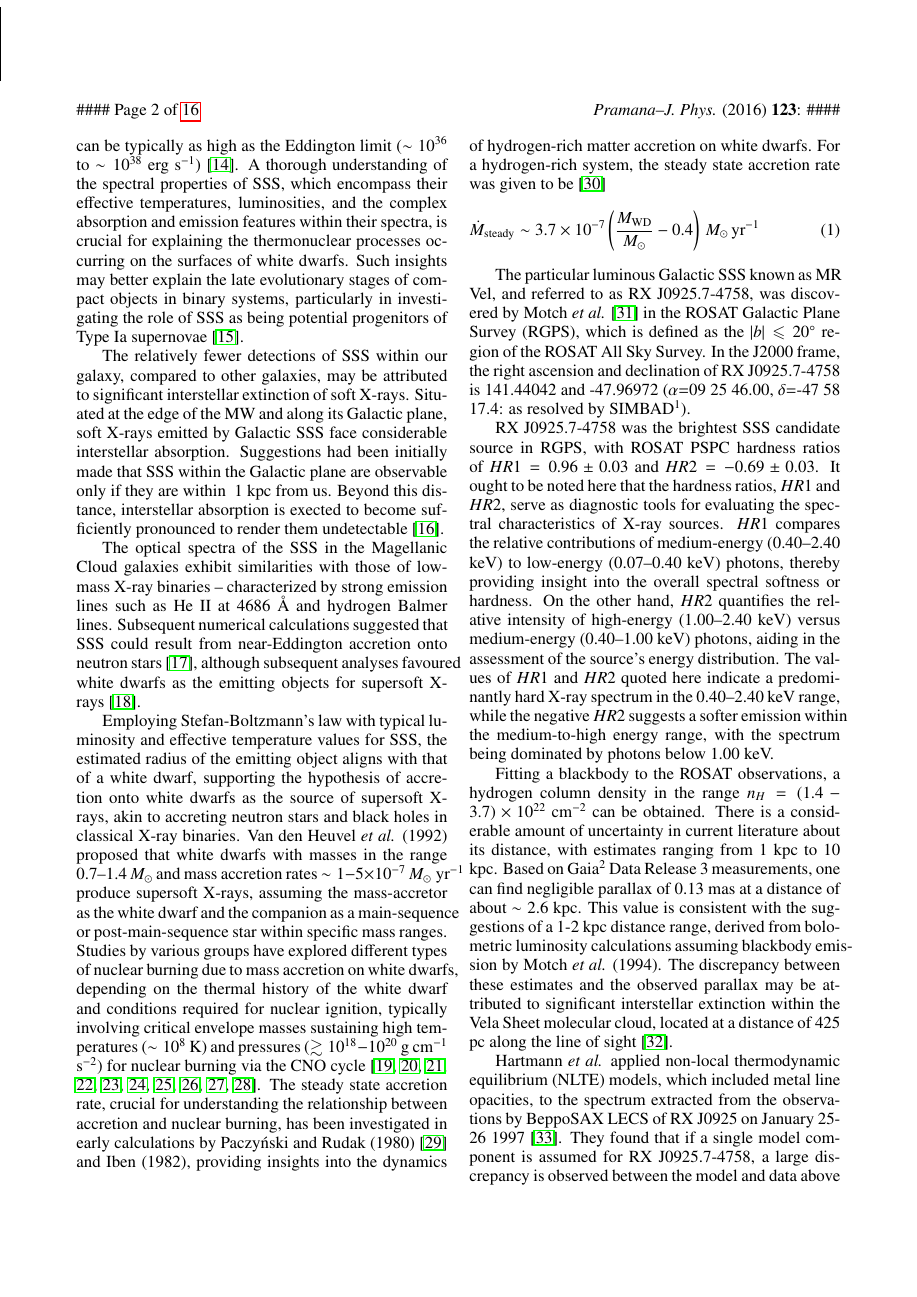
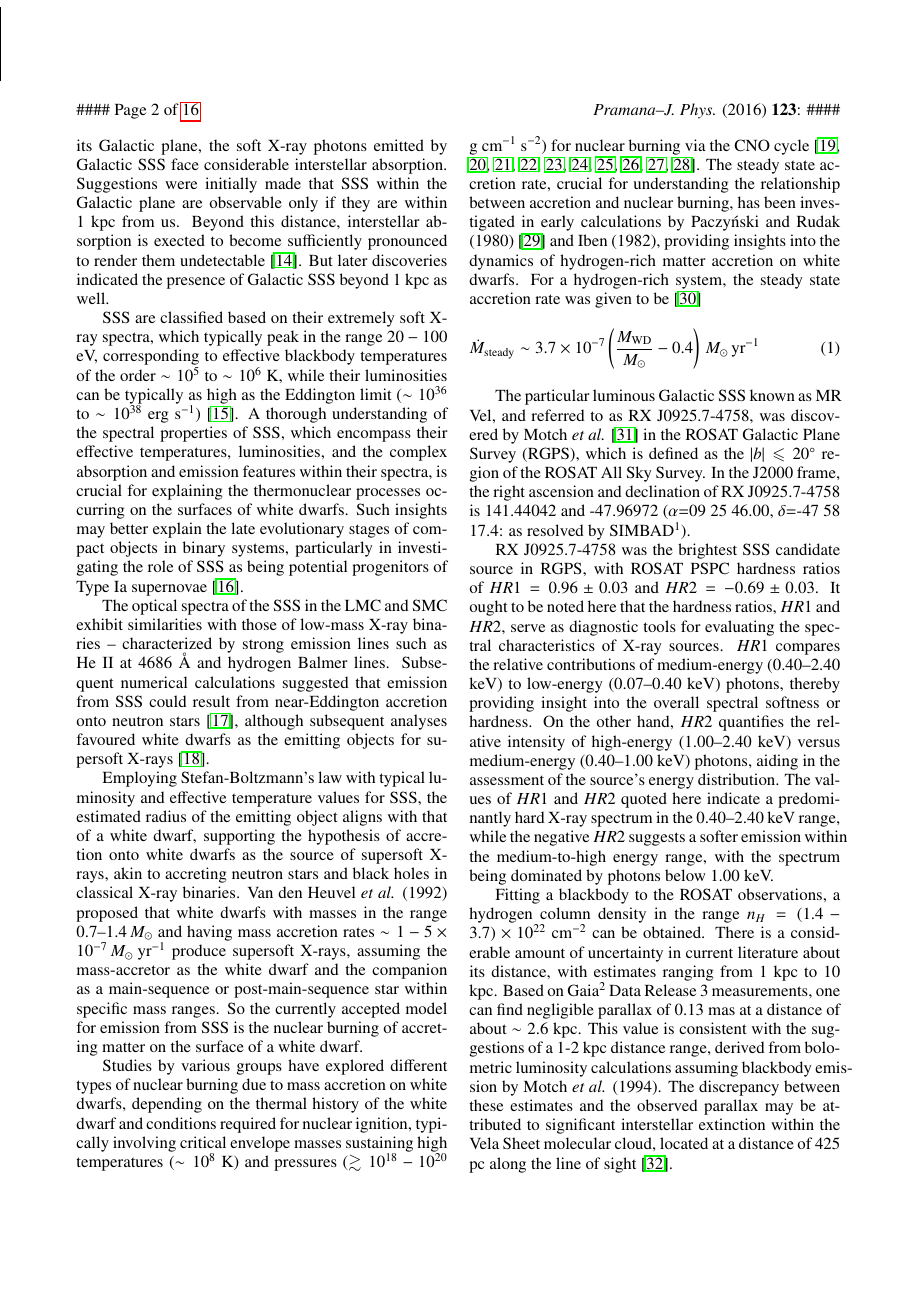
Before and after one commit to pararover/multisat-rxj0925.74758, a LaTeX document (main.tex, which reads sections/01-introduction.tex): page 2 of 16. Compiled offline with pdfLaTeX.

Commit message:
Minor changes in text of section on Introduction

```diff
--- a/sections/01-introduction.tex
+++ b/sections/01-introduction.tex
@@ -8,7 +8,10 @@
     %\end{itemize}
 
     % Modified following reviewer comments 1.1 and 1.2:
-    Supersoft X-ray sources (hereafter SSS) represent an important class of celestial objects. They were initially noticed in the soft X-ray survey  of the Large Magellanic Cloud galaxy (LMC) using the \textit{Einstein Observatory} by Long \textit{et al.} (1981) \cite{long81}. These objects were later recognized as a distinct class of intrinsically luminous X-ray sources by Trümper \textit{et al.} (1991), and also Greiner \textit{et al.} (1991), following the observation of more SSS in the LMC using the \textit{R\"{o}ntgen Observatory Satellite} (\textit{ROSAT}) \cite{trumper1991x, greiner1991rosat}. Subsequently, Kahabka and van den Heuvel (1997) have tabulated other SSS identified using \textit{ROSAT} in the Milky Way galaxy (hereafter Galactic SSS), the Small Magellanic Cloud galaxy (SMC), the Andromeda galaxy (M31) and the Local Group galaxy (NGC 55), in addition to those detected in the LMC \cite{kahabka97}. Ever since, hundreds of objects exhibiting similar characteristics have been documented, many of which are considered candidates or confirmed members of this class, thereby significantly expanding the catalogue of SSS \cite{kahabkatrumper1996, steinerdiaz1998, greiner2000, pietsch2003deep, di2003luminous, orio2010census, henze2010recent, sturm2012new, galiullin2021populations}.
+    Supersoft X-ray sources (hereafter SSS) represent an important class of celestial objects. They were initially noticed in the soft X-ray survey  of the Large Magellanic Cloud galaxy (LMC) using the \textit{Einstein Observatory} by Long \textit{et al.} (1981) \cite{long81}. These objects were later recognized as a distinct class of intrinsically luminous X-ray sources by Trümper \textit{et al.} (1991) \cite{trumper1991x}, and also Greiner \textit{et al.} (1991) \cite{greiner1991rosat}, following the observation of more SSS in the LMC using the \textit{Roentgen Observatory Satellite} (\textit{ROSAT}). Subsequently, Kahabka and van den Heuvel (1997) \cite{kahabka97} have tabulated other SSS identified using \textit{ROSAT} in the Milky Way galaxy (hereafter Galactic SSS), the Small Magellanic Cloud galaxy (SMC), the Andromeda galaxy (M31) and the Local Group galaxy (NGC 55), in addition to those detected in the LMC. Ever since, hundreds of objects exhibiting similar characteristics have been documented, many of which are considered candidates or confirmed members of this class, thereby significantly expanding the catalogue of SSS \cite{kahabkatrumper1996, steinerdiaz1998, greiner2000, pietsch2003deep, di2003luminous, orio2010census, henze2010recent, sturm2012new, galiullin2021populations}.
+
+    There have been relatively fewer detections of Galactic SSS, as compared to other galaxies. This may be attributed to significant interstellar extinction of soft X-rays. Situated at the edge of the MW and along its Galactic plane, the soft X-ray photons emitted by Galactic SSS face considerable interstellar absorption. Suggestions were initially made that SSS within the Galactic plane are observable only if they are within ~1 kpc from us. %must be within a distance of approximately 1 kpc to remain observable.
+    Beyond this distance, interstellar absorption is exected to become sufficiently pronounced to render them undetectable \cite{van1992accreting}. But later discoveries indicated the presence of Galactic SSS beyond 1 kpc as well.
 
     SSS are classified based on their extremely soft X-ray spectra, which typically peak in the range $20-100$ eV, corresponding to effective blackbody temperatures of the order $\sim 10^5$ to $\sim 10^6$ K, while their luminosities can be typically as high as the Eddington limit ($\sim 10^{36}$ to $\sim 10^{38}$ erg s$^{-1}$) \cite{kahabka06}. A thorough understanding of the spectral properties of SSS, which encompass their effective temperatures, luminosities, and the complex absorption and emission features within their spectra, is crucial for explaining the thermonuclear processes occurring on the surfaces of white dwarfs. Such insights may better explain the late evolutionary stages of compact objects in binary systems, particularly in investigating the role of SSS as being potential progenitors of Type Ia supernovae \cite{di2006luminous}.
 
@@ -18,12 +21,11 @@
 
     %SSS are classified based on their X-ray luminosities, which are typically around the Eddington limit ($\sim 10^{38}$ erg s$^{-1}$), indicating their exceptionally high brightness. However, their defining feature is their extremely soft X-ray spectra, with weak or negligible emission beyond $\sim 1$ keV and effective blackbody temperature no more than $\sim 100$ eV (or $\lesssim 1200$ kK) \cite{kahabka06}. The understanding of the spectral characteristics of SSS promises to pave the way for a deeper exploration of their role in the broader astrophysical landscape.
 
-    The relatively fewer detections of SSS within our galaxy, compared to other galaxies, may be attributed to significant interstellar extinction of soft X-rays. Situated at the edge of the MW and along its Galactic plane, soft X-rays emitted by Galactic SSS face considerable interstellar absorption. Suggestions had been initially made that SSS within the Galactic plane are observable only if they are within ~1 kpc from us. %must be within a distance of approximately 1 kpc to remain observable.
-    Beyond this distance, interstellar absorption is exected to become sufficiently pronounced to render them undetectable \cite{van1992accreting}.
+    The optical spectra of the SSS in the LMC and SMC exhibit similarities with those of low-mass X-ray binaries -- characterized by strong emission lines such as He II at 4686 \AA\ and hydrogen Balmer lines. Subsequent numerical calculations suggested that emission from SSS could result from near-Eddington accretion onto neutron stars \cite{kylafis93}, although subsequent analyses favoured white dwarfs as the emitting objects for supersoft X-rays \cite{vandenHeuvel92}.
 
-    The optical spectra of the SSS in the Magellanic Cloud galaxies exhibit similarities with those of low-mass X-ray binaries -- characterized by strong emission lines such as He II at 4686 \AA\ and hydrogen Balmer lines. Subsequent numerical calculations suggested that SSS could result from near-Eddington accretion onto neutron stars \cite{kylafis93}, although subsequent analyses favoured white dwarfs as the emitting objects for supersoft X-rays \cite{vandenHeuvel92}.
+    Employing Stefan-Boltzmann's law with typical luminosity and effective temperature values for SSS, the estimated radius of the emitting object aligns with that of a white dwarf, supporting the hypothesis of accretion onto white dwarfs as the source of supersoft X-rays, akin to accreting neutron stars and black holes in classical X-ray binaries. Van den Heuvel \textit{et al.} (1992) proposed that white dwarfs with masses in the range $0.7–1.4\,M_\odot$ and having mass accretion rates $\sim 1-5\times 10^{-7}\,M_\odot\text{ yr}^{-1}$ produce supersoft X-rays, assuming the mass-accretor as the white dwarf and the companion as a main-sequence or post-main-sequence star within specific mass ranges. %\cite{van1992accreting}.
+    So the currently accepted model for emission from SSS is the nuclear burning of accreting matter on the surface of a white dwarf.
 
-    Employing Stefan-Boltzmann's law with typical luminosity and effective temperature values for SSS, the estimated radius of the emitting object aligns with that of a white dwarf, supporting the hypothesis of accretion onto white dwarfs as the source of supersoft X-rays, akin to accreting neutron stars and black holes in classical X-ray binaries. Van den Heuvel \textit{et al.} (1992) proposed that white dwarfs with masses in the range $0.7–1.4\,M_\odot$ and mass accretion rates $\sim 1-5\times 10^{-7}\,M_\odot\text{ yr}^{-1}$ produce supersoft X-rays, assuming the mass-accretor as the white dwarf and the companion as a main-sequence or post-main-sequence star within specific mass ranges. %\cite{van1992accreting}.
     Studies by various groups have explored different types of nuclear burning due to mass accretion on white dwarfs, depending on the thermal history of the white dwarf and conditions required for nuclear ignition, typically involving critical envelope masses %$\Delta M_\text{crit}$
     sustaining high temperatures ($\sim 10^8$ K) and pressures ($\gtrsim 10^{18}-10^{20}$ g cm$^{-1}$ s$^{-2}$) for nuclear burning via the CNO cycle \cite{paczynski78,prialnik78,sion79,sienkiewicz80,nomoto82,fujimoto82a,fujimoto82b,iben82,prialnik95,macdonald83}. The steady state accretion rate, crucial for understanding the relationship between accretion and nuclear burning, has been investigated in early calculations by Paczy\'{n}ski and Rudak (1980) \cite{paczynski80} and Iben (1982), providing insights into the dynamics of hydrogen-rich matter accretion on white dwarfs. For a hydrogen-rich system, the steady state accretion rate was given to be \cite{hachisu2001}
 	\begin{align}
```
Also changed, not shown: references.tex (+3 -3 lines).
